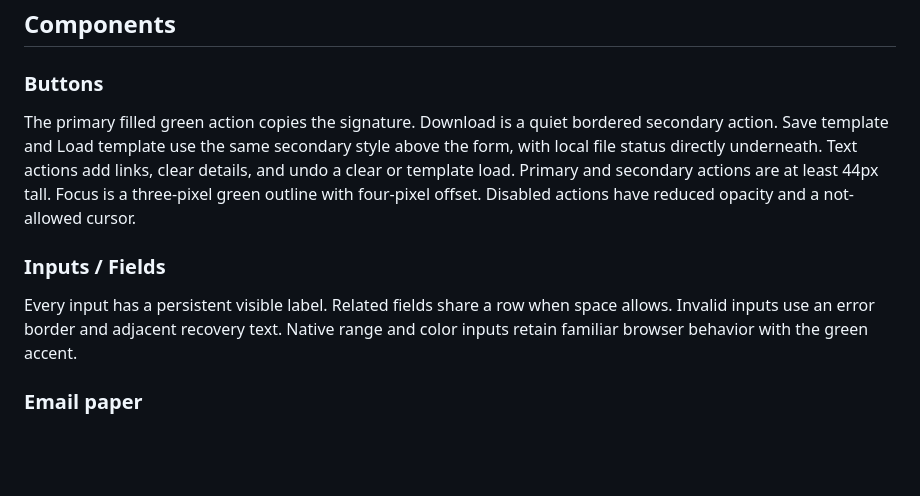
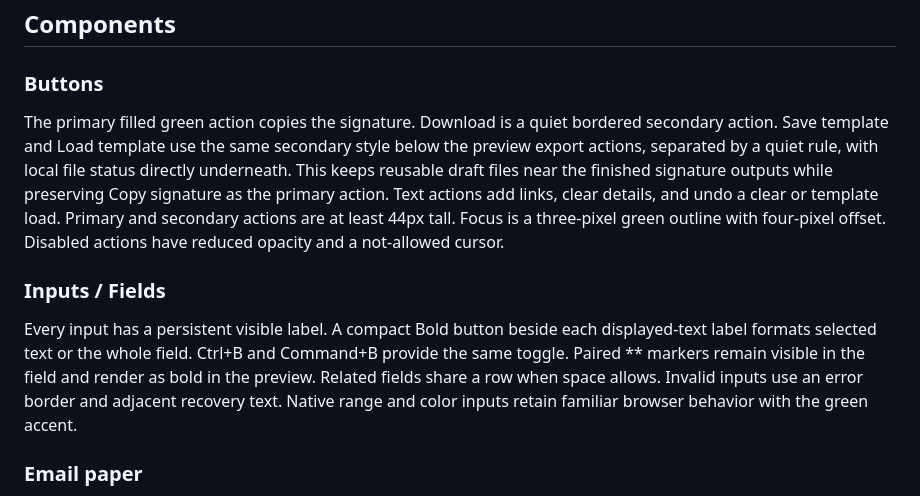
Before and after one commit to jameskbb/email-signature, a Markdown page: DESIGN.md, the part around the change. Rendered like a GitHub page; blank space fills up the shorter version.

```diff
--- a/DESIGN.md
+++ b/DESIGN.md
@@ -113,11 +113,11 @@ Controls have gently rounded corners. The email canvas uses a slightly tighter r
 
 ### Buttons
 
-The primary filled green action copies the signature. Download is a quiet bordered secondary action. Save template and Load template use the same secondary style above the form, with local file status directly underneath. Text actions add links, clear details, and undo a clear or template load. Primary and secondary actions are at least 44px tall. Focus is a three-pixel green outline with four-pixel offset. Disabled actions have reduced opacity and a not-allowed cursor.
+The primary filled green action copies the signature. Download is a quiet bordered secondary action. Save template and Load template use the same secondary style below the preview export actions, separated by a quiet rule, with local file status directly underneath. This keeps reusable draft files near the finished signature outputs while preserving Copy signature as the primary action. Text actions add links, clear details, and undo a clear or template load. Primary and secondary actions are at least 44px tall. Focus is a three-pixel green outline with four-pixel offset. Disabled actions have reduced opacity and a not-allowed cursor.
 
 ### Inputs / Fields
 
-Every input has a persistent visible label. Related fields share a row when space allows. Invalid inputs use an error border and adjacent recovery text. Native range and color inputs retain familiar browser behavior with the green accent.
+Every input has a persistent visible label. A compact Bold button beside each displayed-text label formats selected text or the whole field. Ctrl+B and Command+B provide the same toggle. Paired ** markers remain visible in the field and render as bold in the preview. Related fields share a row when space allows. Invalid inputs use an error border and adjacent recovery text. Native range and color inputs retain familiar browser behavior with the green accent.
 
 ### Email paper
 
```
Also changed, not shown: PRODUCT.md (+1 -1 lines), README.md (+7 -1 lines), docs/images/editor-desktop.png, docs/images/editor-mobile.png, 8 other files.
